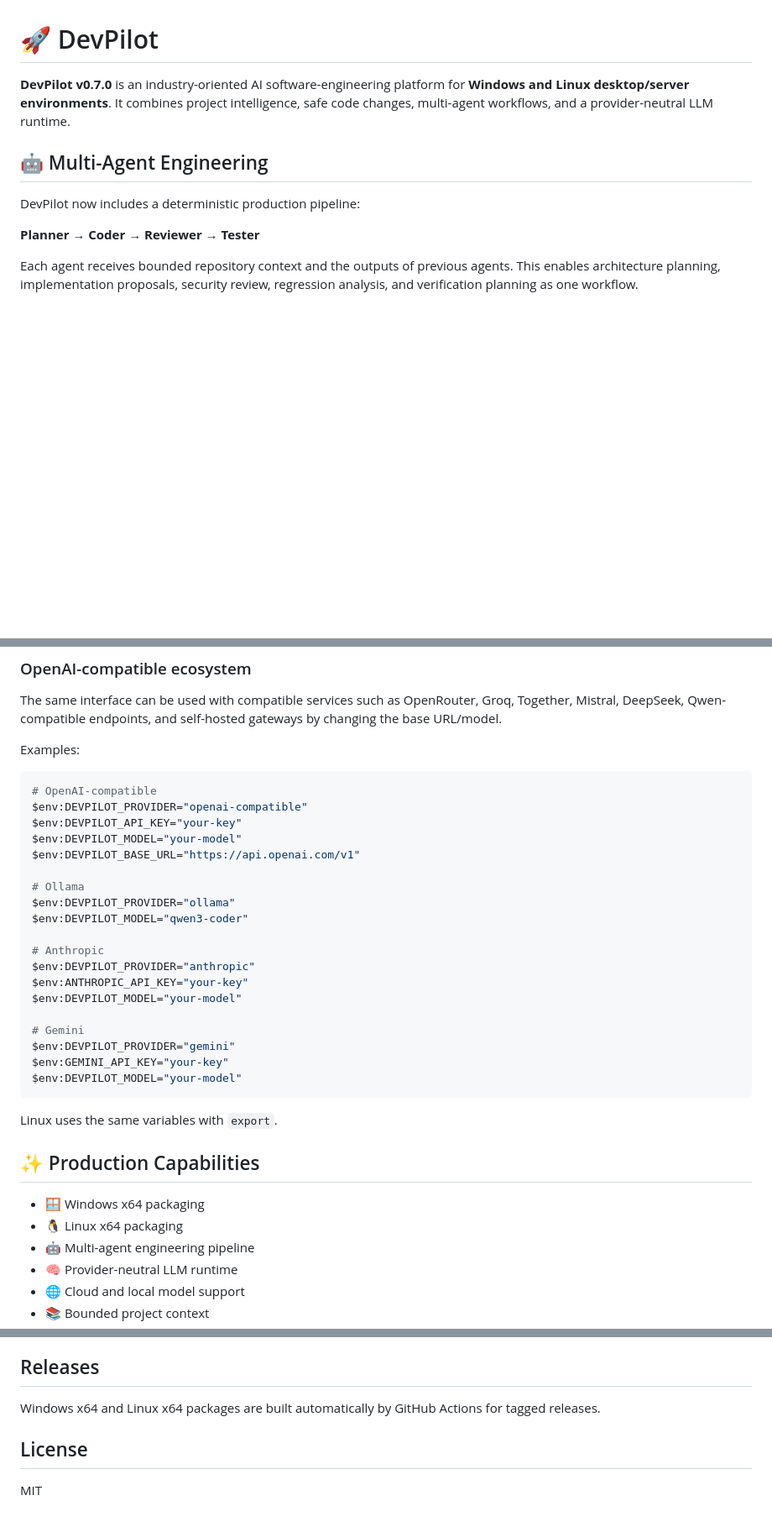
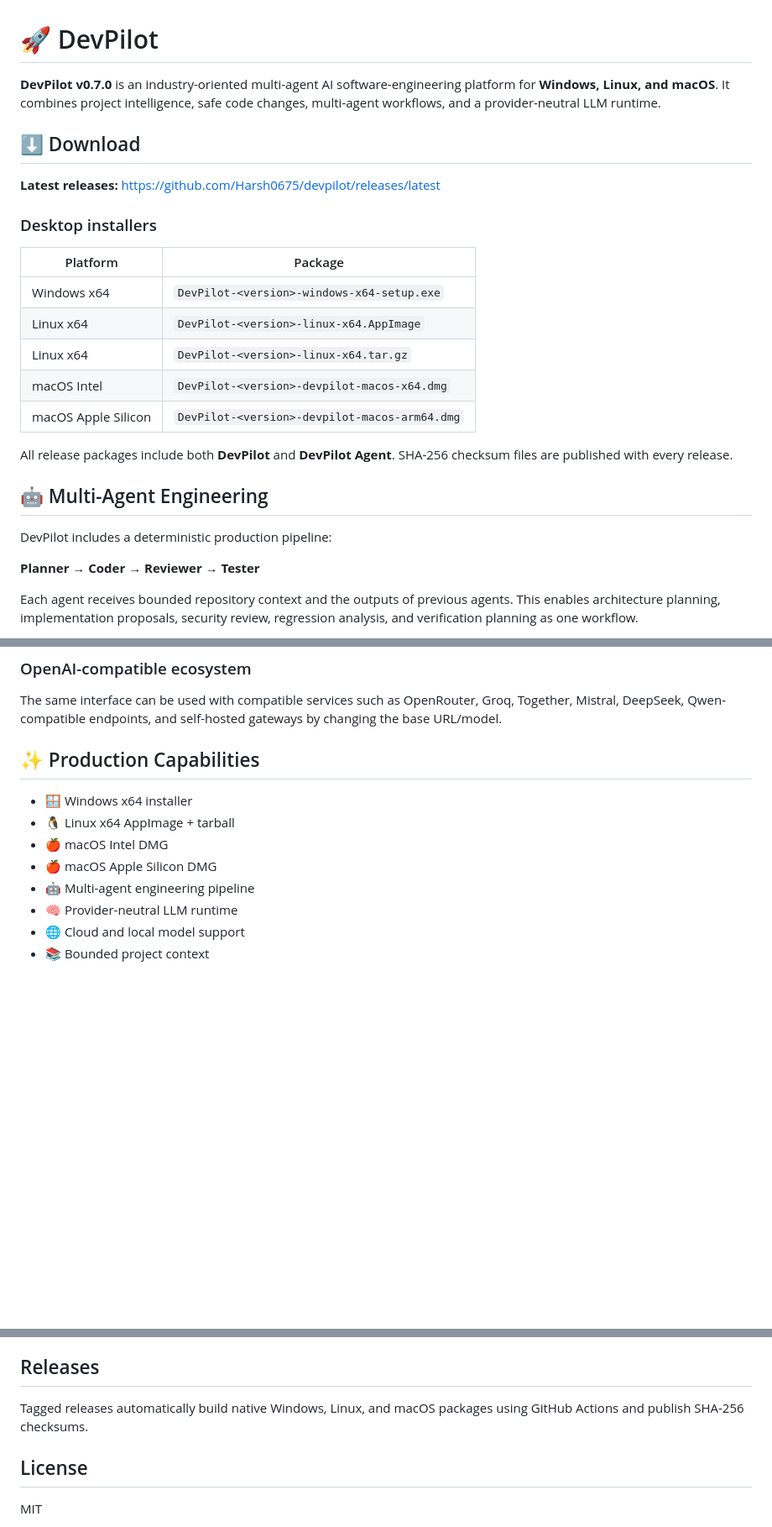
Before and after one commit to Harsh0675/devpilot, a Markdown page: README.md, 3 parts joined by grey strips. Shown at 84% size. Drawn GitHub-style; blank space fills up the shorter version.

Commit message:
Document cross-platform installers and download center

````diff
--- a/README.md
+++ b/README.md
@@ -1,10 +1,26 @@
 # 🚀 DevPilot
 
-**DevPilot v0.7.0** is an industry-oriented AI software-engineering platform for **Windows and Linux desktop/server environments**. It combines project intelligence, safe code changes, multi-agent workflows, and a provider-neutral LLM runtime.
+**DevPilot v0.7.0** is an industry-oriented multi-agent AI software-engineering platform for **Windows, Linux, and macOS**. It combines project intelligence, safe code changes, multi-agent workflows, and a provider-neutral LLM runtime.
+
+## ⬇️ Download
+
+**Latest releases:** https://github.com/Harsh0675/devpilot/releases/latest
+
+### Desktop installers
+
+| Platform | Package |
+|---|---|
+| Windows x64 | `DevPilot-<version>-windows-x64-setup.exe` |
+| Linux x64 | `DevPilot-<version>-linux-x64.AppImage` |
+| Linux x64 | `DevPilot-<version>-linux-x64.tar.gz` |
+| macOS Intel | `DevPilot-<version>-devpilot-macos-x64.dmg` |
+| macOS Apple Silicon | `DevPilot-<version>-devpilot-macos-arm64.dmg` |
+
+All release packages include both **DevPilot** and **DevPilot Agent**. SHA-256 checksum files are published with every release.
 
 ## 🤖 Multi-Agent Engineering
 
-DevPilot now includes a deterministic production pipeline:
+DevPilot includes a deterministic production pipeline:
 
 **Planner → Coder → Reviewer → Tester**
 
@@ -37,36 +53,12 @@ DevPilot uses a lightweight HTTP runtime with no mandatory vendor SDK dependency
 
 The same interface can be used with compatible services such as OpenRouter, Groq, Together, Mistral, DeepSeek, Qwen-compatible endpoints, and self-hosted gateways by changing the base URL/model.
 
-Examples:
-
-```bash
-# OpenAI-compatible
-$env:DEVPILOT_PROVIDER="openai-compatible"
-$env:DEVPILOT_API_KEY="your-key"
-$env:DEVPILOT_MODEL="your-model"
-$env:DEVPILOT_BASE_URL="https://api.openai.com/v1"
-
-# Ollama
-$env:DEVPILOT_PROVIDER="ollama"
-$env:DEVPILOT_MODEL="qwen3-coder"
-
-# Anthropic
-$env:DEVPILOT_PROVIDER="anthropic"
-$env:ANTHROPIC_API_KEY="your-key"
-$env:DEVPILOT_MODEL="your-model"
-
-# Gemini
-$env:DEVPILOT_PROVIDER="gemini"
-$env:GEMINI_API_KEY="your-key"
-$env:DEVPILOT_MODEL="your-model"
-```
-
-Linux uses the same variables with `export`.
-
 ## ✨ Production Capabilities
 
-- 🪟 Windows x64 packaging
-- 🐧 Linux x64 packaging
+- 🪟 Windows x64 installer
+- 🐧 Linux x64 AppImage + tarball
+- 🍎 macOS Intel DMG
+- 🍎 macOS Apple Silicon DMG
 - 🤖 Multi-agent engineering pipeline
 - 🧠 Provider-neutral LLM runtime
 - 🌐 Cloud and local model support
@@ -127,7 +125,7 @@ python -m pip install -e .
 
 ## Releases
 
-Windows x64 and Linux x64 packages are built automatically by GitHub Actions for tagged releases.
+Tagged releases automatically build native Windows, Linux, and macOS packages using GitHub Actions and publish SHA-256 checksums.
 
 ## License
 
````
Also changed, not shown: other parts of README.md (+10 -4 lines).
